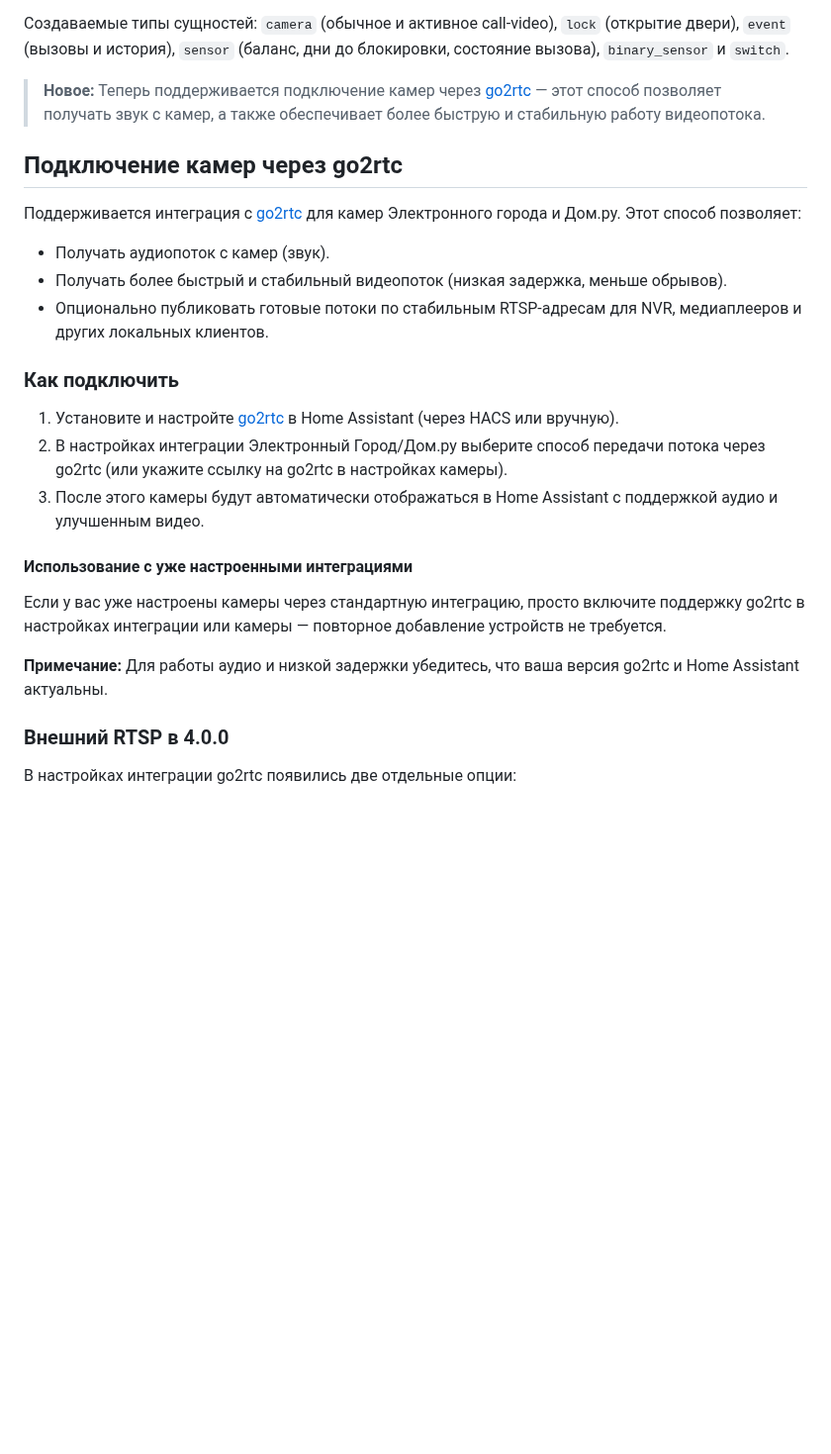
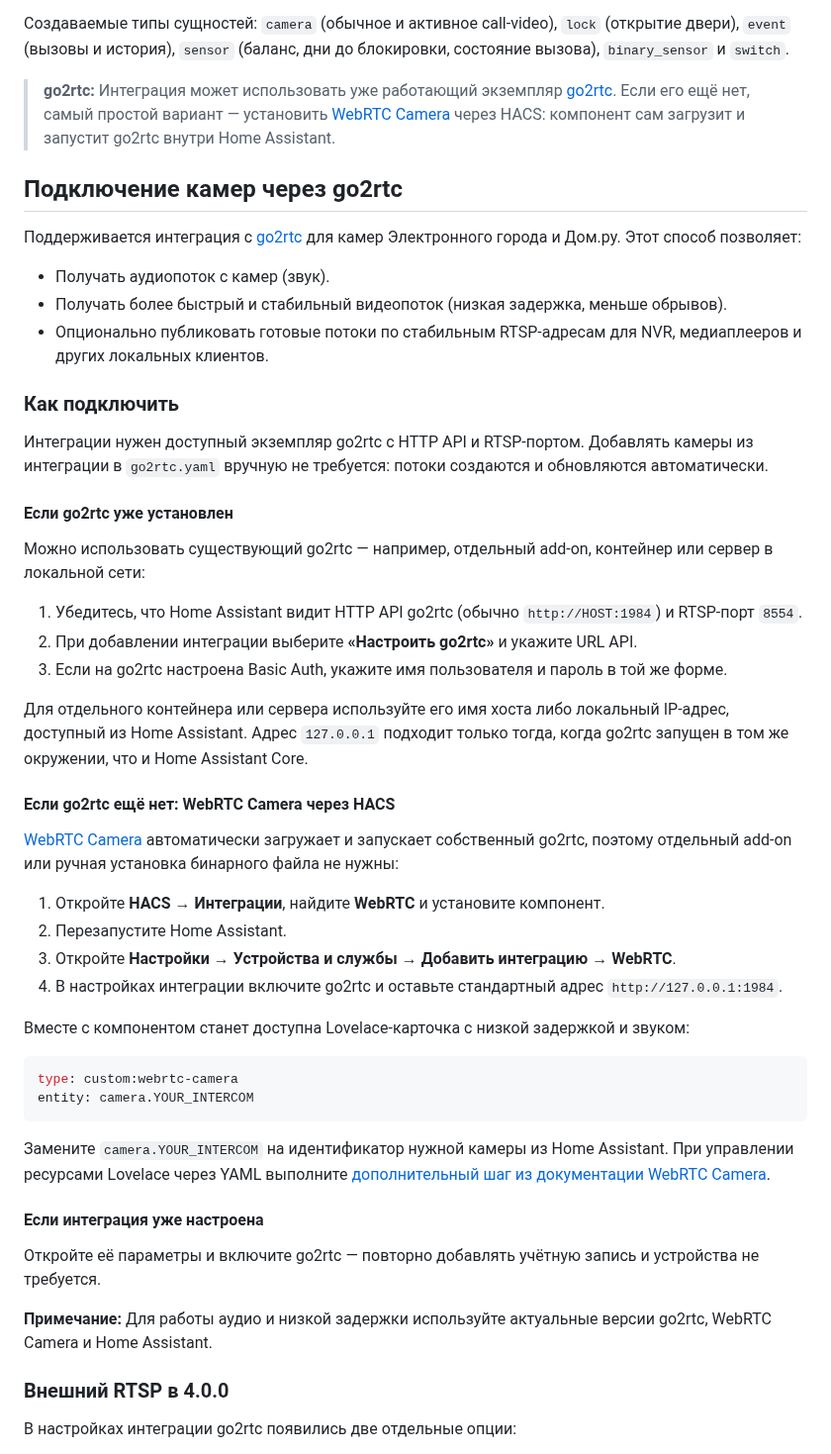
Before and after one commit to gentslava/elektronny-gorod, a Markdown page: README.md, the part around the change. Shown at 99% size. Rendered like a GitHub page; blank space fills up the shorter version.

````diff
--- a/README.md
+++ b/README.md
@@ -138,7 +138,10 @@ cp -r elektronny-gorod/custom_components/elektronny_gorod YOUR_HASS_CONFIG_DIR/c
 (открытие двери), `event` (вызовы и история), `sensor` (баланс,
 дни до блокировки, состояние вызова), `binary_sensor` и `switch`.
 
-> **Новое:** Теперь поддерживается подключение камер через [go2rtc](https://github.com/AlexxIT/go2rtc) — этот способ позволяет получать звук с камер, а также обеспечивает более быструю и стабильную работу видеопотока.
+> **go2rtc:** Интеграция может использовать уже работающий экземпляр
+> [go2rtc](https://github.com/AlexxIT/go2rtc). Если его ещё нет, самый простой
+> вариант — установить [WebRTC Camera](https://github.com/AlexxIT/WebRTC) через
+> HACS: компонент сам загрузит и запустит go2rtc внутри Home Assistant.
 
 ## Подключение камер через go2rtc
 
@@ -150,15 +153,56 @@ cp -r elektronny-gorod/custom_components/elektronny_gorod YOUR_HASS_CONFIG_DIR/c
 
 ### Как подключить
 
-1. Установите и настройте [go2rtc](https://github.com/AlexxIT/go2rtc) в Home Assistant (через HACS или вручную).
-2. В настройках интеграции Электронный Город/Дом.ру выберите способ передачи потока через go2rtc (или укажите ссылку на go2rtc в настройках камеры).
-3. После этого камеры будут автоматически отображаться в Home Assistant с поддержкой аудио и улучшенным видео.
+Интеграции нужен доступный экземпляр go2rtc с HTTP API и RTSP-портом. Добавлять
+камеры из интеграции в `go2rtc.yaml` вручную не требуется: потоки создаются и
+обновляются автоматически.
 
-#### Использование с уже настроенными интеграциями
+#### Если go2rtc уже установлен
 
-Если у вас уже настроены камеры через стандартную интеграцию, просто включите поддержку go2rtc в настройках интеграции или камеры — повторное добавление устройств не требуется.
+Можно использовать существующий go2rtc — например, отдельный add-on, контейнер
+или сервер в локальной сети:
 
-**Примечание:** Для работы аудио и низкой задержки убедитесь, что ваша версия go2rtc и Home Assistant актуальны.
+1. Убедитесь, что Home Assistant видит HTTP API go2rtc (обычно
+   `http://HOST:1984`) и RTSP-порт `8554`.
+2. При добавлении интеграции выберите **«Настроить go2rtc»** и укажите URL API.
+3. Если на go2rtc настроена Basic Auth, укажите имя пользователя и пароль в той
+   же форме.
+
+Для отдельного контейнера или сервера используйте его имя хоста либо локальный
+IP-адрес, доступный из Home Assistant. Адрес `127.0.0.1` подходит только тогда,
+когда go2rtc запущен в том же окружении, что и Home Assistant Core.
+
+#### Если go2rtc ещё нет: WebRTC Camera через HACS
+
+[WebRTC Camera](https://github.com/AlexxIT/WebRTC) автоматически загружает и
+запускает собственный go2rtc, поэтому отдельный add-on или ручная установка
+бинарного файла не нужны:
+
+1. Откройте **HACS → Интеграции**, найдите **WebRTC** и установите компонент.
+2. Перезапустите Home Assistant.
+3. Откройте **Настройки → Устройства и службы → Добавить интеграцию → WebRTC**.
+4. В настройках интеграции включите go2rtc и оставьте стандартный адрес
+   `http://127.0.0.1:1984`.
+
+Вместе с компонентом станет доступна Lovelace-карточка с низкой задержкой и
+звуком:
+
+```yaml
+type: custom:webrtc-camera
+entity: camera.YOUR_INTERCOM
+```
+
+Замените `camera.YOUR_INTERCOM` на идентификатор нужной камеры из Home
+Assistant. При управлении ресурсами Lovelace через YAML выполните
+[дополнительный шаг из документации WebRTC Camera](https://github.com/AlexxIT/WebRTC#installation).
+
+#### Если интеграция уже настроена
+
+Откройте её параметры и включите go2rtc — повторно добавлять учётную запись и
+устройства не требуется.
+
+**Примечание:** Для работы аудио и низкой задержки используйте актуальные версии
+go2rtc, WebRTC Camera и Home Assistant.
 
 ### Внешний RTSP в 4.0.0
 
````
Also changed, not shown: README.en_EN.md (+57 -10 lines).
